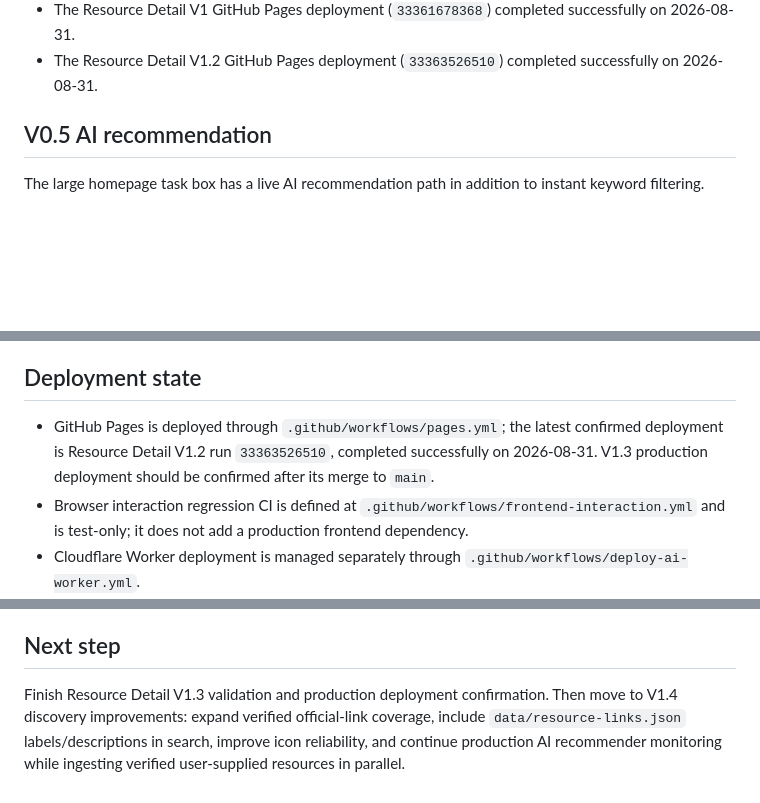
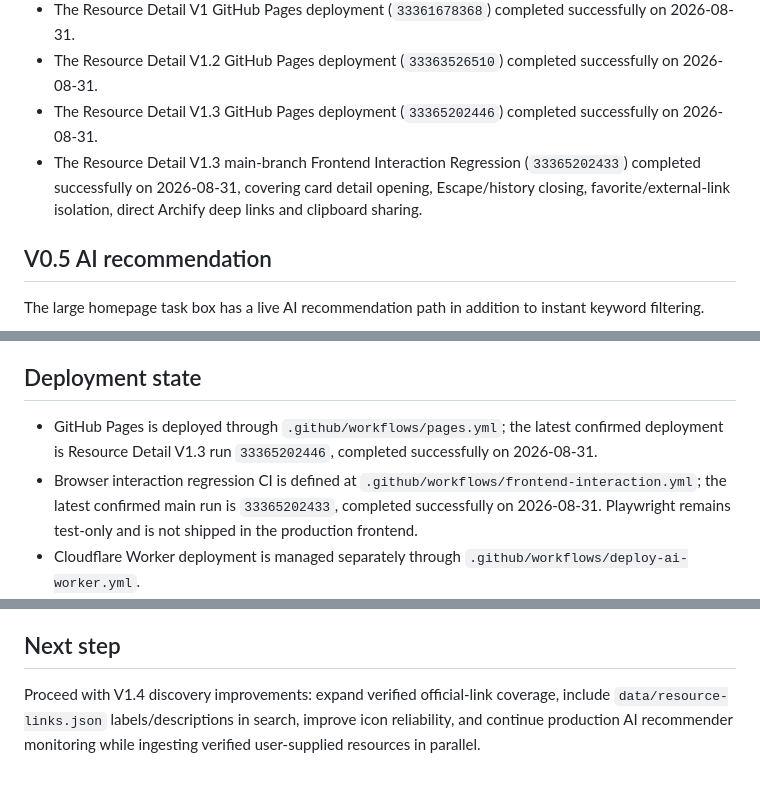
Before and after one commit to qookey109-pixel/ai-resource-hub, a Markdown page: PROJECT_STATUS.md, 3 parts joined by grey strips. Rendered like a GitHub page; blank space fills up the shorter version.

Commit message:
Record Resource Detail V1.3 deployment receipt
Freeze successful V1.3 GitHub Pages and frontend interaction regression evidence in PROJECT_STATUS.md and advance the next step to V1.4 discovery improvements.

```diff
--- a/PROJECT_STATUS.md
+++ b/PROJECT_STATUS.md
@@ -70,6 +70,8 @@ Status date: 2026-08-31 (Asia/Taipei)
 - The post-ABYSSAL full Resource Health V0.2 `main` run (`33315462209`) completed successfully, and its GitHub Pages deployment (`33315462214`) also completed successfully.
 - The Resource Detail V1 GitHub Pages deployment (`33361678368`) completed successfully on 2026-08-31.
 - The Resource Detail V1.2 GitHub Pages deployment (`33363526510`) completed successfully on 2026-08-31.
+- The Resource Detail V1.3 GitHub Pages deployment (`33365202446`) completed successfully on 2026-08-31.
+- The Resource Detail V1.3 main-branch Frontend Interaction Regression (`33365202433`) completed successfully on 2026-08-31, covering card detail opening, Escape/history closing, favorite/external-link isolation, direct Archify deep links and clipboard sharing.
 
 ## V0.5 AI recommendation
 
@@ -147,8 +149,8 @@ First V0.2 full-run evidence:
 
 ## Deployment state
 
-- GitHub Pages is deployed through `.github/workflows/pages.yml`; the latest confirmed deployment is Resource Detail V1.2 run `33363526510`, completed successfully on 2026-08-31. V1.3 production deployment should be confirmed after its merge to `main`.
-- Browser interaction regression CI is defined at `.github/workflows/frontend-interaction.yml` and is test-only; it does not add a production frontend dependency.
+- GitHub Pages is deployed through `.github/workflows/pages.yml`; the latest confirmed deployment is Resource Detail V1.3 run `33365202446`, completed successfully on 2026-08-31.
+- Browser interaction regression CI is defined at `.github/workflows/frontend-interaction.yml`; the latest confirmed main run is `33365202433`, completed successfully on 2026-08-31. Playwright remains test-only and is not shipped in the production frontend.
 - Cloudflare Worker deployment is managed separately through `.github/workflows/deploy-ai-worker.yml`.
 - The Worker is configured and activated in `data/ai-config.json` with the production `/api/recommend` endpoint.
 - Future Worker code changes require the existing Cloudflare deployment credentials in GitHub Secrets; credentials must never be written into repository files.
@@ -193,4 +195,4 @@ First V0.2 full-run evidence:
 
 ## Next step
 
-Finish Resource Detail V1.3 validation and production deployment confirmation. Then move to V1.4 discovery improvements: expand verified official-link coverage, include `data/resource-links.json` labels/descriptions in search, improve icon reliability, and continue production AI recommender monitoring while ingesting verified user-supplied resources in parallel.
+Proceed with V1.4 discovery improvements: expand verified official-link coverage, include `data/resource-links.json` labels/descriptions in search, improve icon reliability, and continue production AI recommender monitoring while ingesting verified user-supplied resources in parallel.
```
